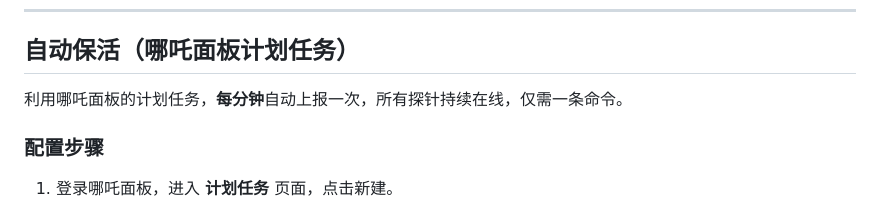
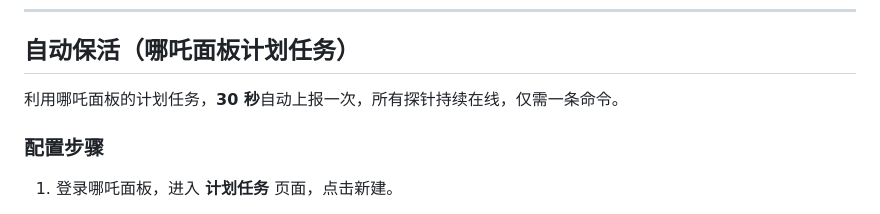
Before and after one commit to oyz8/Disguised-probe, a Markdown page: README.md, the part around the change. GitHub-like rendering.

```diff
--- a/README.md
+++ b/README.md
@@ -43,7 +43,7 @@ https://keep.nett.to/report?server=nezha.com:443&secret=my-secret-key&tls=true&u
 
 ## 自动保活（哪吒面板计划任务）
 
-利用哪吒面板的计划任务，**每分钟**自动上报一次，所有探针持续在线，仅需一条命令。
+利用哪吒面板的计划任务，**30 秒**自动上报一次，所有探针持续在线，仅需一条命令。
 
 ### 配置步骤
 
```
